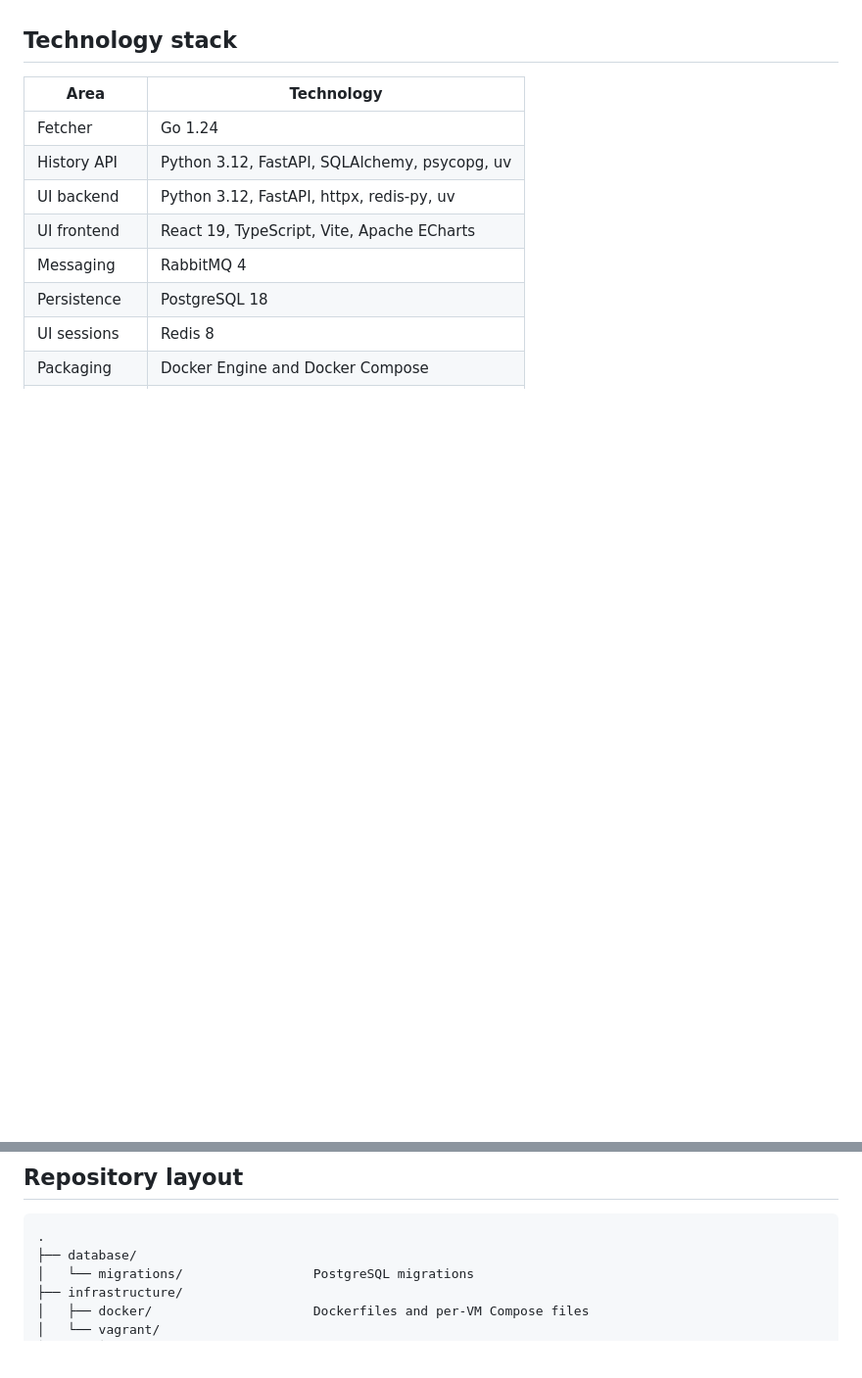
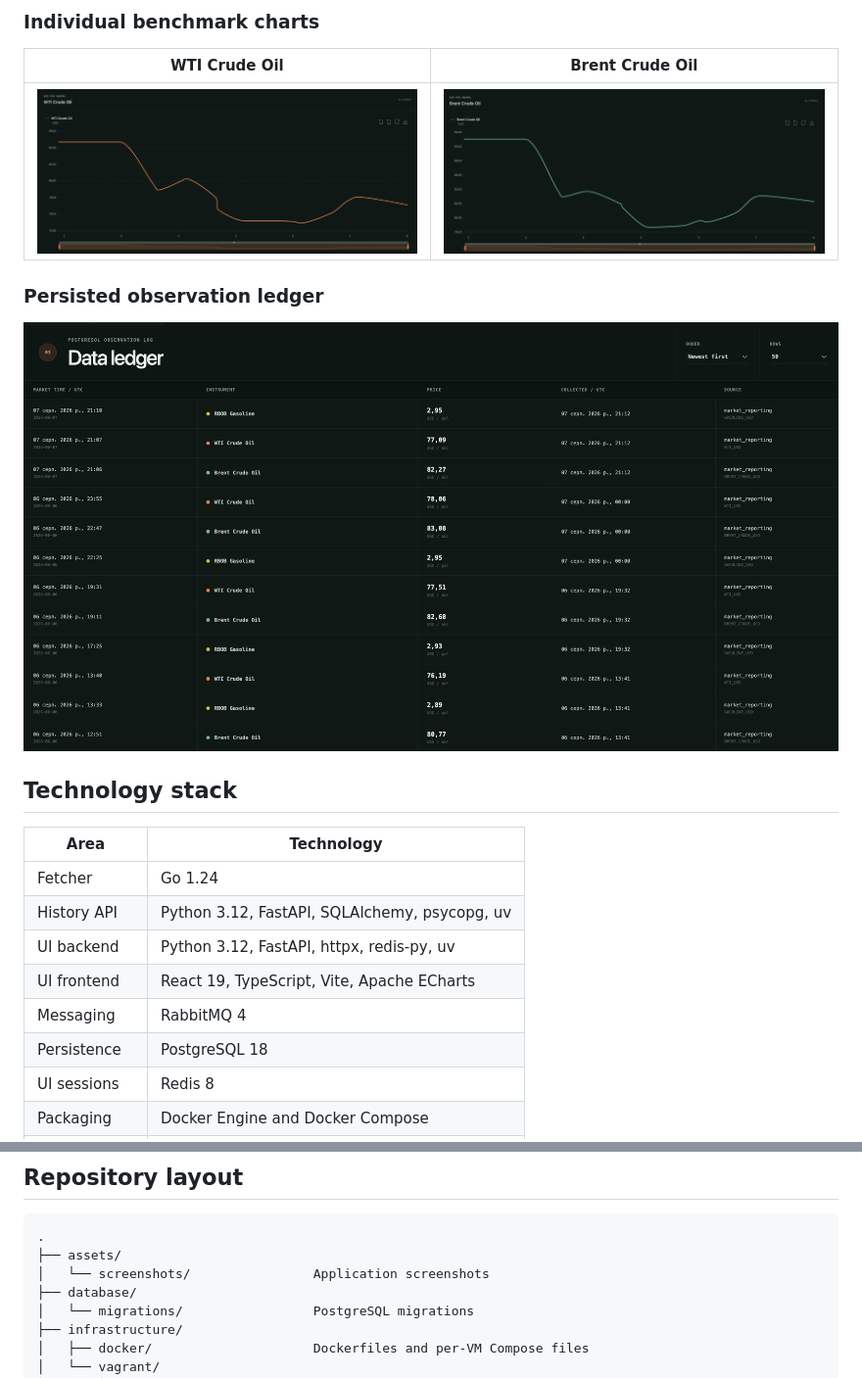
Before and after one commit to Roma-rgb-tech/softserve-task, a Markdown page: README.md, 2 parts joined by grey strips. Shown at 98% size. Rendered like a GitHub page; pictures changed too: assets/screenshots/brent-price-chart.png (added), assets/screenshots/observation-ledger.png (added), assets/screenshots/wti-price-chart.png (added); blank space fills up the shorter version.

````diff
--- a/README.md
+++ b/README.md
@@ -23,3 +38,12 @@ have already been persisted in PostgreSQL.
+### Individual benchmark charts
+
+| WTI Crude Oil | Brent Crude Oil |
+|---|---|
+| ![WTI Crude Oil price chart](assets/screenshots/wti-price-chart.png) | ![Brent Crude Oil price chart](assets/screenshots/brent-price-chart.png) |
+
+### Persisted observation ledger
+
+![PostgreSQL-backed market observation ledger](assets/screenshots/observation-ledger.png)
 
 ## Technology stack
 
@@ -88,6 +112,8 @@ scientific data source.
 
 ```text
 .
+├── assets/
+│   └── screenshots/                Application screenshots
 ├── database/
 │   └── migrations/                 PostgreSQL migrations
 ├── infrastructure/
````
Also changed, not shown: other parts of README.md (+15 -0 lines), assets/screenshots/application-overview.png (added), assets/screenshots/market-analysis.png (added), assets/screenshots/market-snapshot.png (added).
